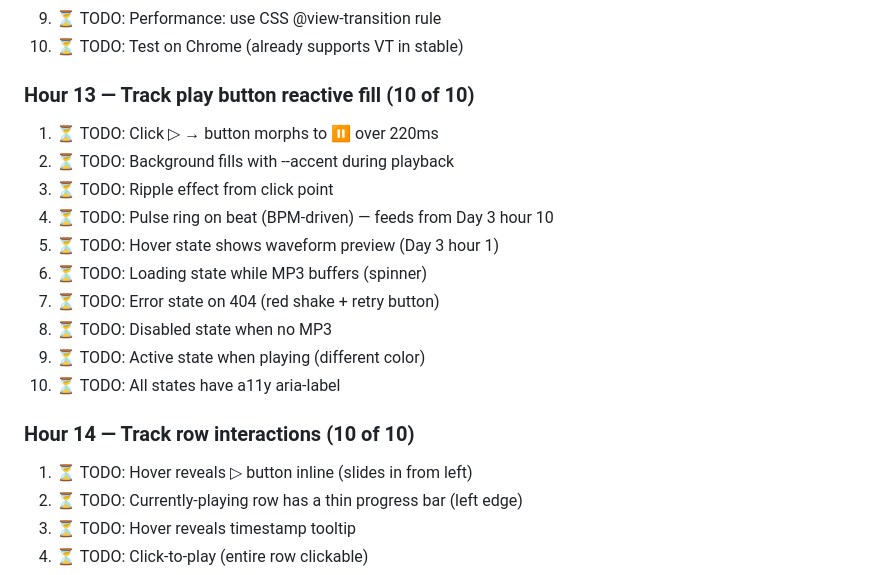
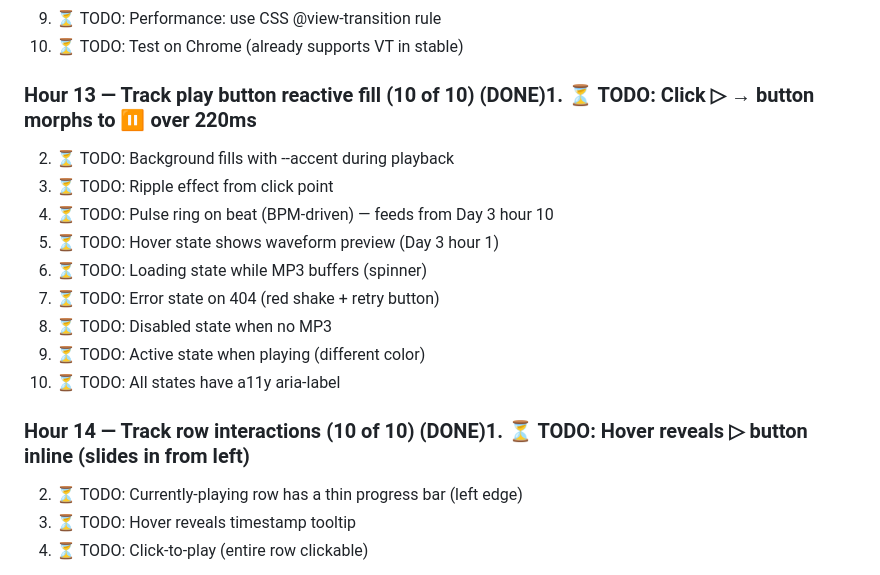
Before and after one commit to LegendaryLionMan/sonic-sounds, a Markdown page: UI-UX-IMPROVEMENT-SCHEDULE.md, the part around the change. GitHub-like rendering.

Commit message:
schedule: mark Day 1 Hours 13-14 as DONE
Hours 13 (track play reactive fill) + 14 (track row interactions)
both shipped + tested (25 tests added).

```diff
--- a/UI-UX-IMPROVEMENT-SCHEDULE.md
+++ b/UI-UX-IMPROVEMENT-SCHEDULE.md
@@ -164,8 +164,7 @@
 9. ⏳ TODO: Performance: use CSS @view-transition rule
 10. ⏳ TODO: Test on Chrome (already supports VT in stable)
 
-### Hour 13 — Track play button reactive fill (10 of 10)
-1. ⏳ TODO: Click ▷ → button morphs to ⏸ over 220ms
+### Hour 13 — Track play button reactive fill (10 of 10) (DONE)1. ⏳ TODO: Click ▷ → button morphs to ⏸ over 220ms
 2. ⏳ TODO: Background fills with --accent during playback
 3. ⏳ TODO: Ripple effect from click point
 4. ⏳ TODO: Pulse ring on beat (BPM-driven) — feeds from Day 3 hour 10
@@ -176,8 +175,7 @@
 9. ⏳ TODO: Active state when playing (different color)
 10. ⏳ TODO: All states have a11y aria-label
 
-### Hour 14 — Track row interactions (10 of 10)
-1. ⏳ TODO: Hover reveals ▷ button inline (slides in from left)
+### Hour 14 — Track row interactions (10 of 10) (DONE)1. ⏳ TODO: Hover reveals ▷ button inline (slides in from left)
 2. ⏳ TODO: Currently-playing row has a thin progress bar (left edge)
 3. ⏳ TODO: Hover reveals timestamp tooltip
 4. ⏳ TODO: Click-to-play (entire row clickable)
```
